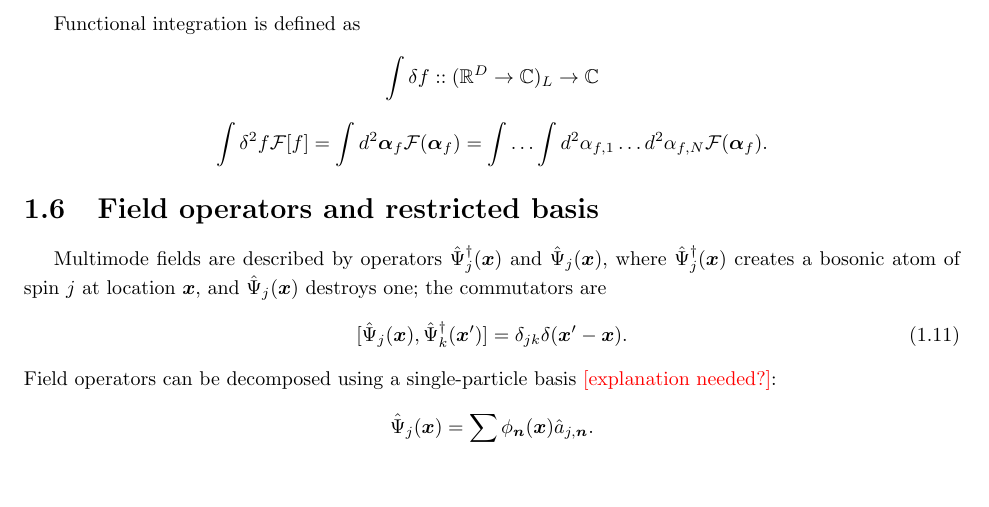
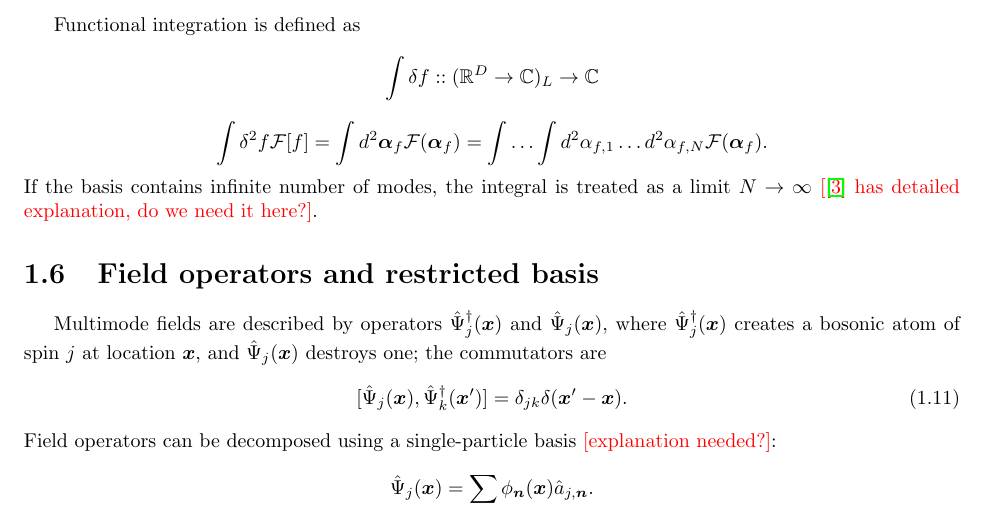
Before and after one commit to fjarri/thesis, a LaTeX document (notes.tex, which reads chapters/formalism/func-calculus.tex): part of page 12 of 38, cut so that both start at the same text, the shorter picture padded with empty space. Compiled offline with pdfLaTeX.

Commit message:
chapters/formalism/func-calculus: added note on the functional integral over infinite basis

```diff
--- a/chapters/formalism/func-calculus.tex
+++ b/chapters/formalism/func-calculus.tex
@@ -192,3 +192,4 @@ Functional integration is defined as
 	= \int d^2\bm{\alpha}_f \mathcal{F}(\bm{\alpha}_f)
 	= \int \ldots \int d^2\alpha_{f,1} \ldots d^2\alpha_{f,N} \mathcal{F}(\bm{\alpha}_f).
 \]
+If the basis contains infinite number of modes, the integral is treated as a limit $N \rightarrow \infty$ \todo{\cite{Dalton2011} has detailed explanation, do we need it here?}.
```
